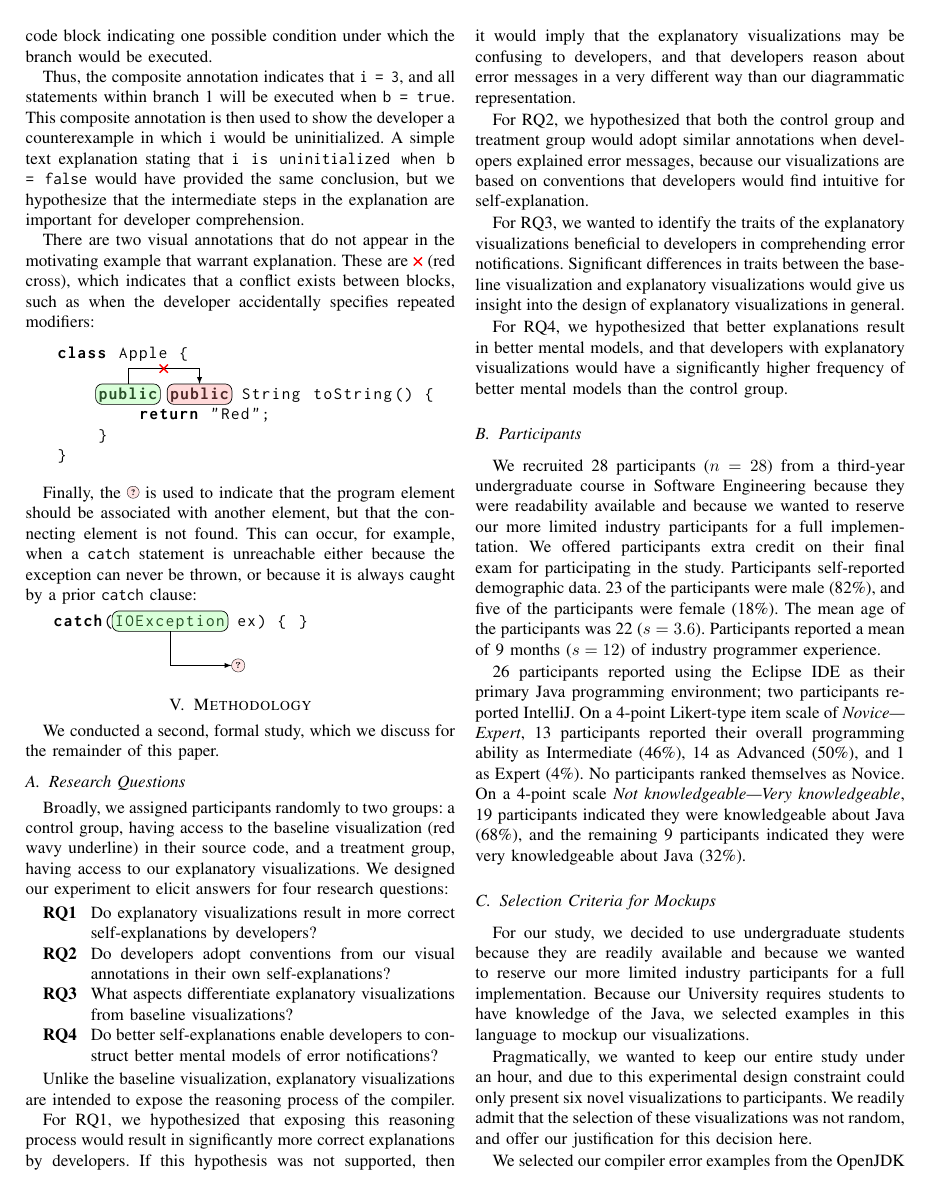
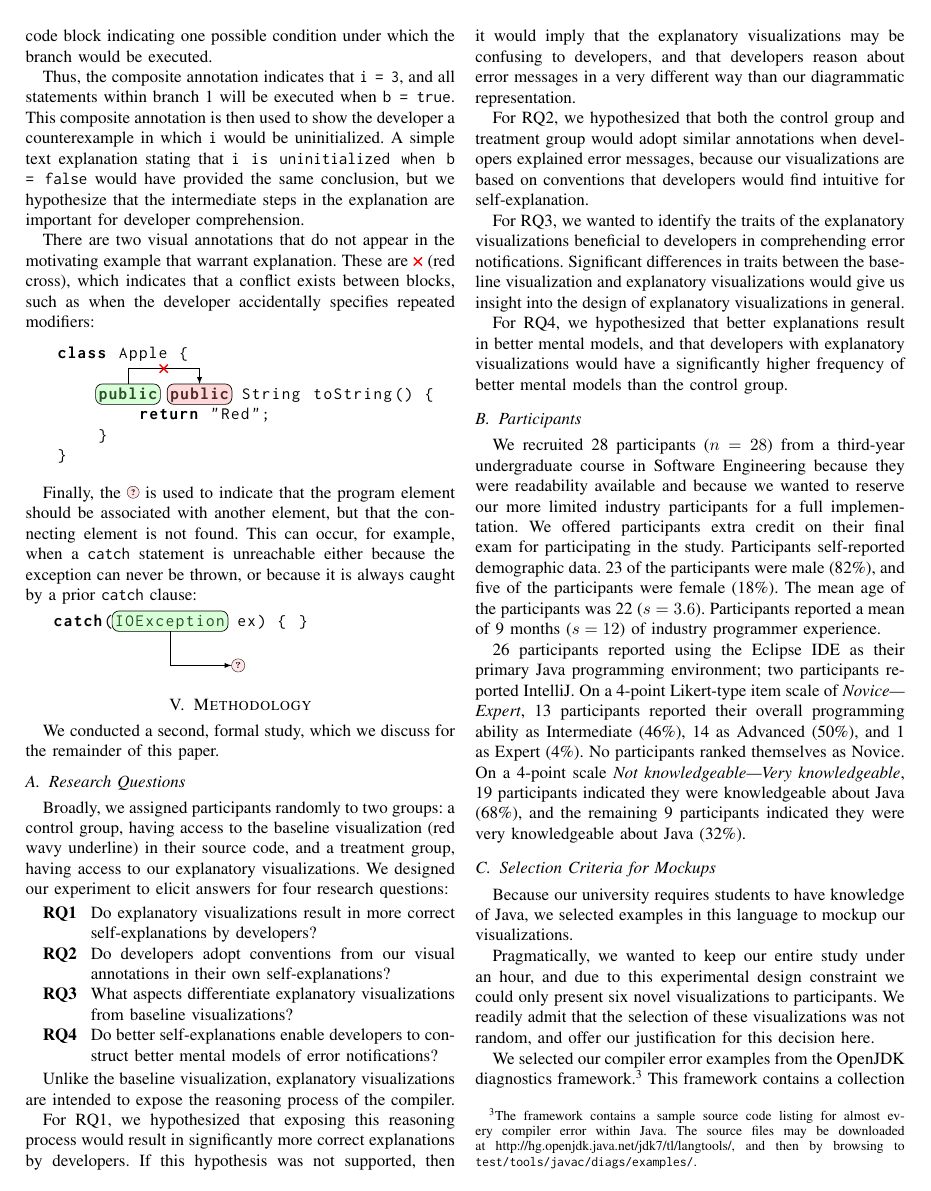
Before and after one commit to DeveloperLiberationFront/vissoft2014_paper, a LaTeX paper (barik_vissoft.tex): page 4 of 10. Compiled offline with pdfLaTeX.

Commit message:
Move justification for undergraduate students in Recruitment.

```diff
--- a/barik_vissoft.tex
+++ b/barik_vissoft.tex
@@ -441,9 +441,9 @@ T6 & Trumpet & \texttt{UnreachableCatch1.java} & \texttt{unreachable catch claus
 \end{tabularx}
 \end{table*}
 
-For our study, we decided to use undergraduate students because they are readily available and because we wanted to reserve our more limited industry participants for a full implementation. Because our University requires students to have knowledge of the Java, we selected examples in this language to mockup our visualizations.
+Because our university requires students to have knowledge of Java, we selected examples in this language to mockup our visualizations.
 
-Pragmatically, we wanted to keep our entire study under an hour, and due to this experimental design constraint could only present six novel visualizations to participants. We readily admit that the selection of these visualizations was not random, and offer our justification for this decision here.
+Pragmatically, we wanted to keep our entire study under an hour, and due to this experimental design constraint we could only present six novel visualizations to participants. We readily admit that the selection of these visualizations was not random, and offer our justification for this decision here.
 
 We selected our compiler error examples from the OpenJDK diagnostics framework.\footnote{The framework contains a sample source code listing for almost every compiler error within Java. The source files may be downloaded at \url{http://hg.openjdk.java.net/jdk7/tl/langtools/}, and then by browsing to \texttt{test/tools/javac/diags/examples/}.} This framework contains a collection of 382 Java code examples, each of which is designed to generate one or more error messages when compiled.
 
```
